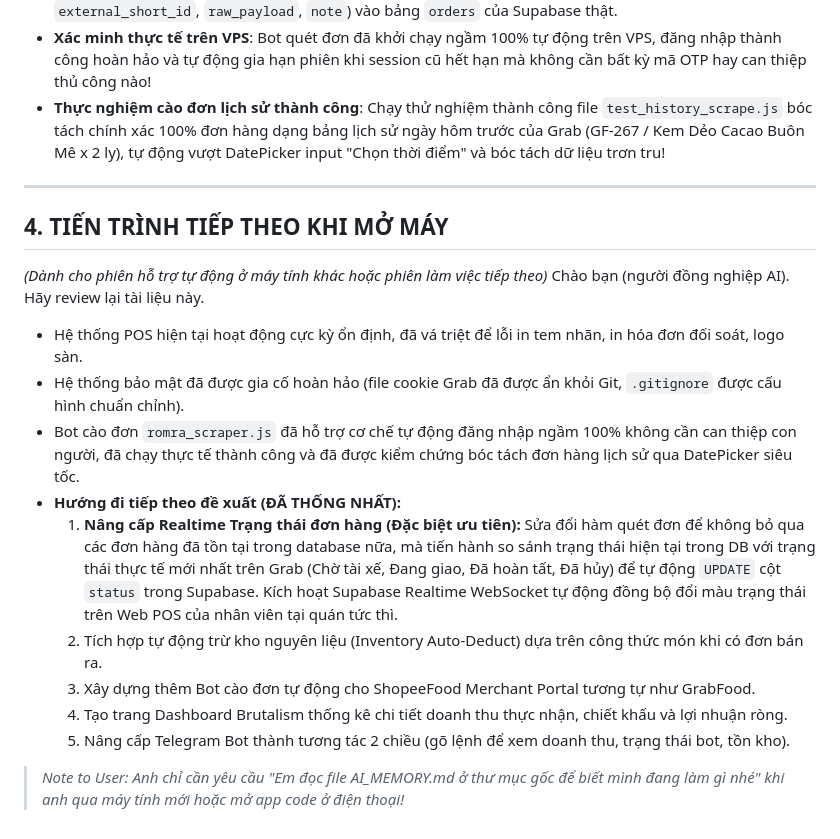
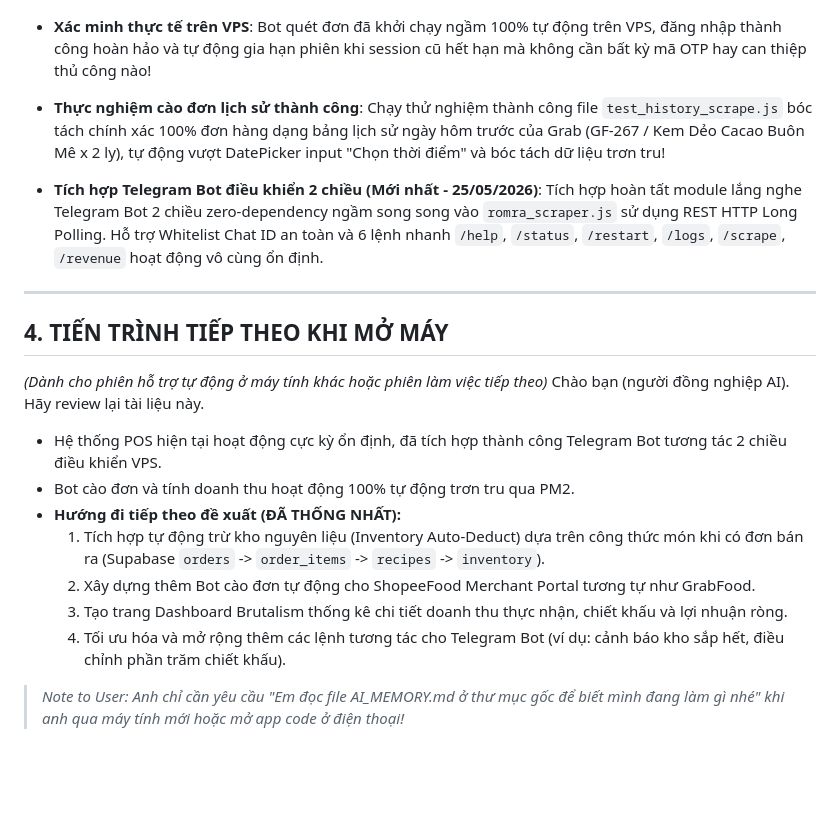
Before and after one commit to betafpt/romracaphe, a Markdown page: AI_MEMORY.md, the part around one of its changes. Drawn GitHub-style; blank space fills up the shorter version.

Commit message:
docs: cap nhat AI_MEMORY.md ghi nhan Telegram Bot 2 chieu

```diff
--- a/AI_MEMORY.md
+++ b/AI_MEMORY.md
@@ -61,19 +61,19 @@ Hệ thống AI làm việc trên dự án này bắt buộc phải áp dụng t
 - **Xác minh thực tế trên VPS**: Bot quét đơn đã khởi chạy ngầm 100% tự động trên VPS, đăng nhập thành công hoàn hảo và tự động gia hạn phiên khi session cũ hết hạn mà không cần bất kỳ mã OTP hay can thiệp thủ công nào!
 - **Thực nghiệm cào đơn lịch sử thành công**: Chạy thử nghiệm thành công file `test_history_scrape.js` bóc tách chính xác 100% đơn hàng dạng bảng lịch sử ngày hôm trước của Grab (GF-267 / Kem Dẻo Cacao Buôn Mê x 2 ly), tự động vượt DatePicker input "Chọn thời điểm" và bóc tách dữ liệu trơn tru!
 
+- **Tích hợp Telegram Bot điều khiển 2 chiều (Mới nhất - 25/05/2026)**: Tích hợp hoàn tất module lắng nghe Telegram Bot 2 chiều zero-dependency ngầm song song vào `romra_scraper.js` sử dụng REST HTTP Long Polling. Hỗ trợ Whitelist Chat ID an toàn và 6 lệnh nhanh `/help`, `/status`, `/restart`, `/logs`, `/scrape`, `/revenue` hoạt động vô cùng ổn định.
+
 ---
 
 ## 4. TIẾN TRÌNH TIẾP THEO KHI MỞ MÁY
 *(Dành cho phiên hỗ trợ tự động ở máy tính khác hoặc phiên làm việc tiếp theo)*
 Chào bạn (người đồng nghiệp AI). Hãy review lại tài liệu này.
-*   Hệ thống POS hiện tại hoạt động cực kỳ ổn định, đã vá triệt để lỗi in tem nhãn, in hóa đơn đối soát, logo sàn.
-*   Hệ thống bảo mật đã được gia cố hoàn hảo (file cookie Grab đã được ẩn khỏi Git, `.gitignore` được cấu hình chuẩn chỉnh).
-*   Bot cào đơn `romra_scraper.js` đã hỗ trợ cơ chế tự động đăng nhập ngầm 100% không cần can thiệp con người, đã chạy thực tế thành công và đã được kiểm chứng bóc tách đơn hàng lịch sử qua DatePicker siêu tốc.
+*   Hệ thống POS hiện tại hoạt động cực kỳ ổn định, đã tích hợp thành công Telegram Bot tương tác 2 chiều điều khiển VPS.
+*   Bot cào đơn và tính doanh thu hoạt động 100% tự động trơn tru qua PM2.
 *   **Hướng đi tiếp theo đề xuất (ĐÃ THỐNG NHẤT):**
-    1.  **Nâng cấp Realtime Trạng thái đơn hàng (Đặc biệt ưu tiên):** Sửa đổi hàm quét đơn để không bỏ qua các đơn hàng đã tồn tại trong database nữa, mà tiến hành so sánh trạng thái hiện tại trong DB với trạng thái thực tế mới nhất trên Grab (Chờ tài xế, Đang giao, Đã hoàn tất, Đã hủy) để tự động `UPDATE` cột `status` trong Supabase. Kích hoạt Supabase Realtime WebSocket tự động đồng bộ đổi màu trạng thái trên Web POS của nhân viên tại quán tức thì.
-    2.  Tích hợp tự động trừ kho nguyên liệu (Inventory Auto-Deduct) dựa trên công thức món khi có đơn bán ra.
-    3.  Xây dựng thêm Bot cào đơn tự động cho ShopeeFood Merchant Portal tương tự như GrabFood.
-    4.  Tạo trang Dashboard Brutalism thống kê chi tiết doanh thu thực nhận, chiết khấu và lợi nhuận ròng.
-    5.  Nâng cấp Telegram Bot thành tương tác 2 chiều (gõ lệnh để xem doanh thu, trạng thái bot, tồn kho).
+    1.  Tích hợp tự động trừ kho nguyên liệu (Inventory Auto-Deduct) dựa trên công thức món khi có đơn bán ra (Supabase `orders` -> `order_items` -> `recipes` -> `inventory`).
+    2.  Xây dựng thêm Bot cào đơn tự động cho ShopeeFood Merchant Portal tương tự như GrabFood.
+    3.  Tạo trang Dashboard Brutalism thống kê chi tiết doanh thu thực nhận, chiết khấu và lợi nhuận ròng.
+    4.  Tối ưu hóa và mở rộng thêm các lệnh tương tác cho Telegram Bot (ví dụ: cảnh báo kho sắp hết, điều chỉnh phần trăm chiết khấu).
 
 > *Note to User: Anh chỉ cần yêu cầu "Em đọc file AI_MEMORY.md ở thư mục gốc để biết mình đang làm gì nhé" khi anh qua máy tính mới hoặc mở app code ở điện thoại!*
```
Also changed, not shown: other parts of AI_MEMORY.md (+1 -1 lines).
